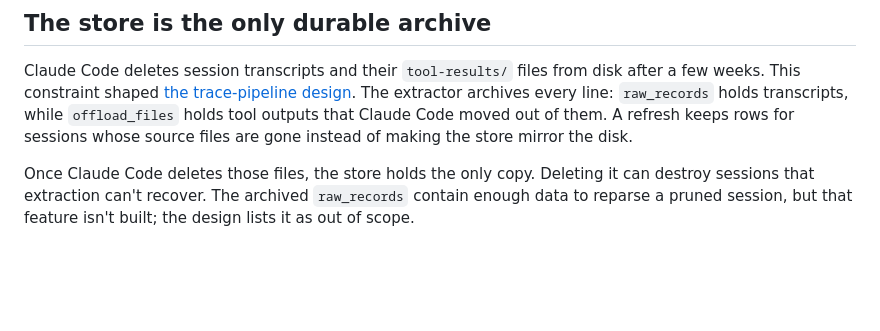
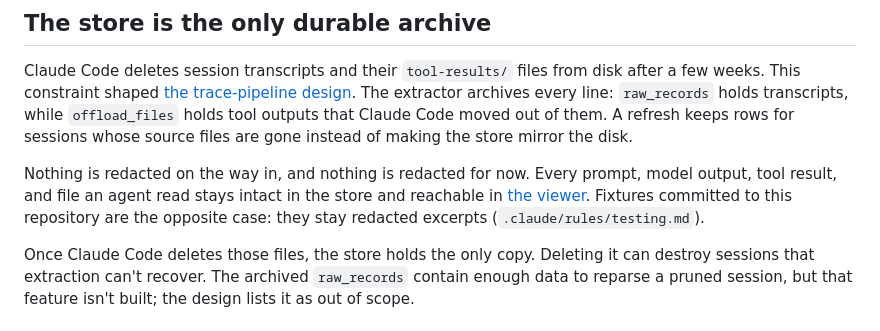
Before and after one commit to nathanielobrown/aiobserve, a Markdown page: docs/store.md, the part around the change. Drawn GitHub-style; blank space fills up the shorter version.

```diff
--- a/docs/store.md
+++ b/docs/store.md
@@ -33,6 +33,8 @@ Queries use views instead of reading the trace tables directly. `_VIEWS` in `src
 
 Claude Code deletes session transcripts and their `tool-results/` files from disk after a few weeks. This constraint shaped [the trace-pipeline design](../plans/trace-pipeline/design.md). The extractor archives every line: `raw_records` holds transcripts, while `offload_files` holds tool outputs that Claude Code moved out of them. A refresh keeps rows for sessions whose source files are gone instead of making the store mirror the disk.
 
+Nothing is redacted on the way in, and nothing is redacted for now. Every prompt, model output, tool result, and file an agent read stays intact in the store and reachable in [the viewer](viewer.md). Fixtures committed to this repository are the opposite case: they stay redacted excerpts (`.claude/rules/testing.md`).
+
 Once Claude Code deletes those files, the store holds the only copy. Deleting it can destroy sessions that extraction can't recover. The archived `raw_records` contain enough data to reparse a pruned session, but that feature isn't built; the design lists it as out of scope.
 
 ## Choose the right path for each version change
```
Also changed, not shown: CLAUDE.md (+2 -1 lines).
